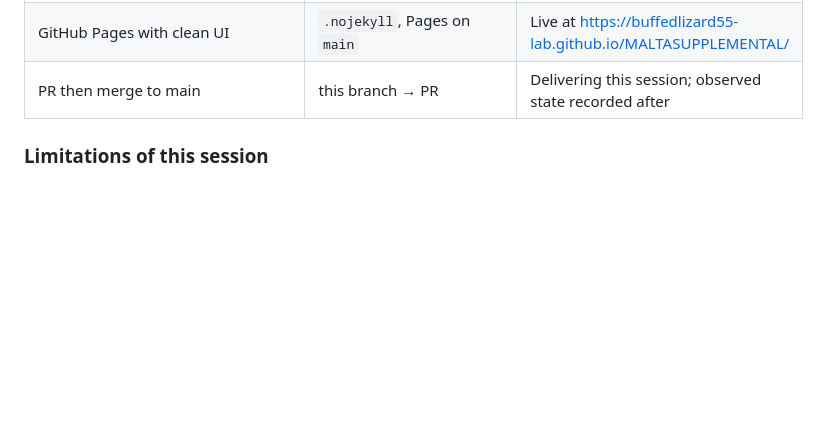
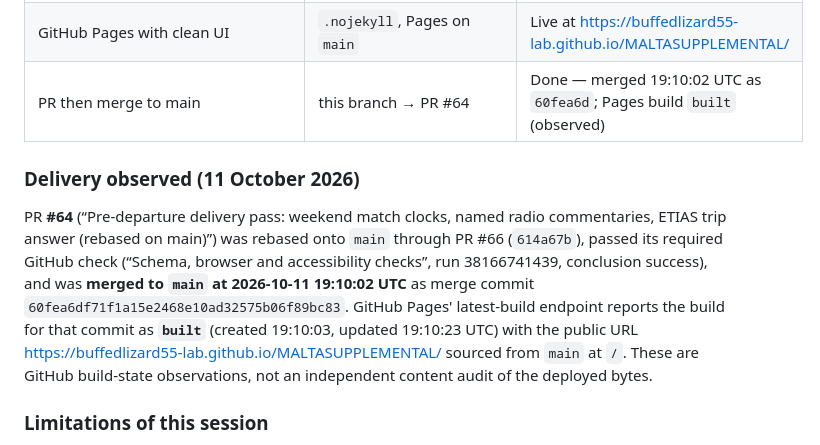
Before and after one commit to buffedlizard55-lab/MALTASUPPLEMENTAL, a Markdown page: docs/FINAL_REPORT.md, the part around the change. Rendered like a GitHub page; blank space fills up the shorter version.

Commit message:
Record observed PR #64 delivery, Pages build and session outcomes
Co-authored-by: arena-agent <297053741+arena-agent@users.noreply.github.com>

```diff
--- a/docs/FINAL_REPORT.md
+++ b/docs/FINAL_REPORT.md
@@ -48,7 +48,11 @@ Organizer Sat/Sun **door** times and any finish times; the traveler's reservatio
 | Executive summary; sources as official links | `index.html#exec-title`, `docs/SOURCES.md`, `sources.html` | Done |
 | No hallucinations; open questions recorded | `docs/OPEN_QUESTIONS.md`, confidence fields | Enforced by validator + review passes |
 | GitHub Pages with clean UI | `.nojekyll`, Pages on `main` | Live at https://buffedlizard55-lab.github.io/MALTASUPPLEMENTAL/ |
-| PR then merge to main | this branch → PR | Delivering this session; observed state recorded after |
+| PR then merge to main | this branch → PR #64 | Done — merged 19:10:02 UTC as `60fea6d`; Pages build `built` (observed) |
+
+### Delivery observed (11 October 2026)
+
+PR **#64** (“Pre-departure delivery pass: weekend match clocks, named radio commentaries, ETIAS trip answer (rebased on main)”) was rebased onto `main` through PR #66 (`614a67b`), passed its required GitHub check (“Schema, browser and accessibility checks”, run 38166741439, conclusion success), and was **merged to `main` at 2026-10-11 19:10:02 UTC** as merge commit `60fea6df71f1a15e2468e10ad32575b06f89bc83`. GitHub Pages' latest-build endpoint reports the build for that commit as **`built`** (created 19:10:03, updated 19:10:23 UTC) with the public URL https://buffedlizard55-lab.github.io/MALTASUPPLEMENTAL/ sourced from `main` at `/`. These are GitHub build-state observations, not an independent content audit of the deployed bytes.
 
 ### Limitations of this session
 
```
Also changed, not shown: docs/STATUS.md (+1 -1 lines).
